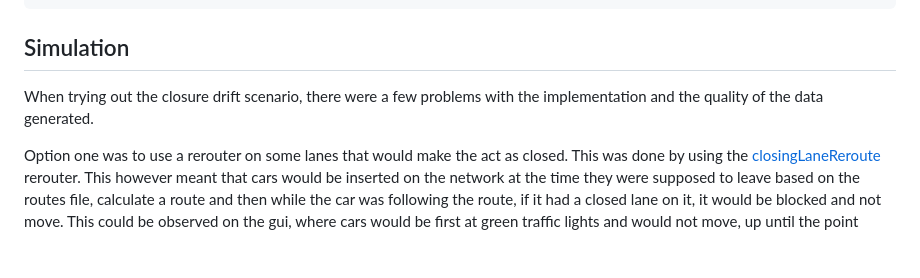
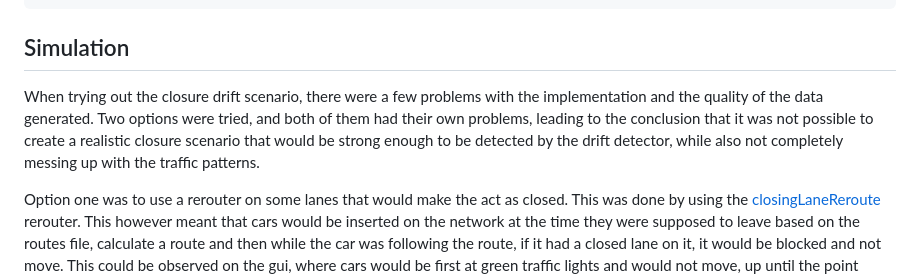
Before and after one commit to geokyr/diploma-thesis, a Markdown page: notes.md, the part around the change. Rendered like a GitHub page; blank space fills up the shorter version.

Commit message:
added introduction for closure drift skip

````diff
--- a/notes.md
+++ b/notes.md
@@ -259,7 +259,7 @@ uv add catboost==1.2.8 eclipse-sumo==1.21.0 ipykernel==6.29.5 lightgbm==4.6.0 ma
 ```
 
 ## Simulation
-When trying out the closure drift scenario, there were a few problems with the implementation and the quality of the data generated.
+When trying out the closure drift scenario, there were a few problems with the implementation and the quality of the data generated. Two options were tried, and both of them had their own problems, leading to the conclusion that it was not possible to create a realistic closure scenario that would be strong enough to be detected by the drift detector, while also not completely messing up with the traffic patterns.
 
 Option one was to use a rerouter on some lanes that would make the act as closed. This was done by using the [closingLaneReroute](https://sumo.dlr.de/docs/Simulation/Rerouter.html#closing_a_lane) rerouter. This however meant that cars would be inserted on the network at the time they were supposed to leave based on the routes file, calculate a route and then while the car was following the route, if it had a closed lane on it, it would be blocked and not move. This could be observed on the gui, where cars would be first at green traffic lights and would not move, up until the point where 300 seconds would pass and the car would get teleported to the next lane. This was caused by the fact that cars didn't have a rerouter device on them, but adding one could possibly interfere with the whole simulation, as other cars would also change their, calculated at insertion time, routes and alter the network traffic behavior, when compared to the base scenario.
 
````
